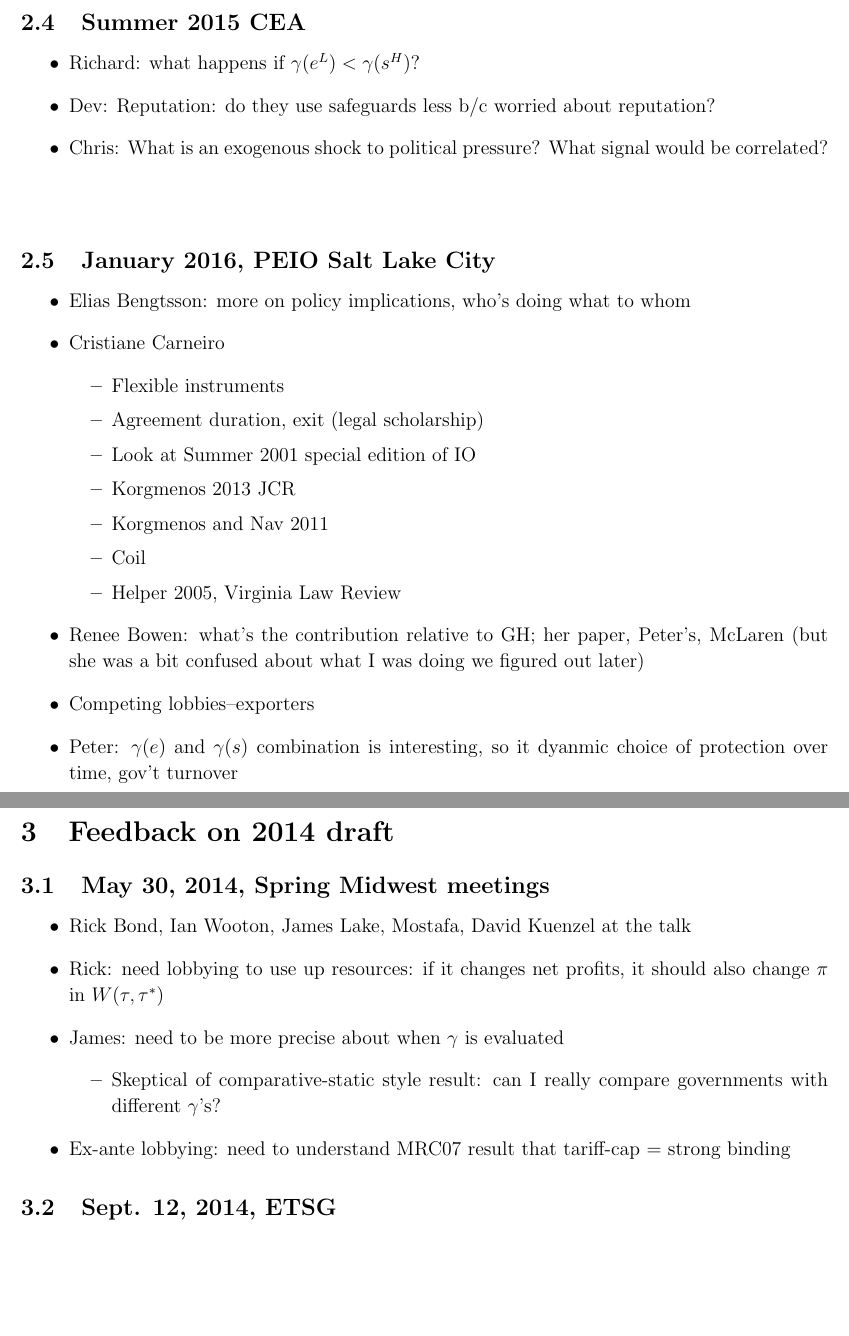
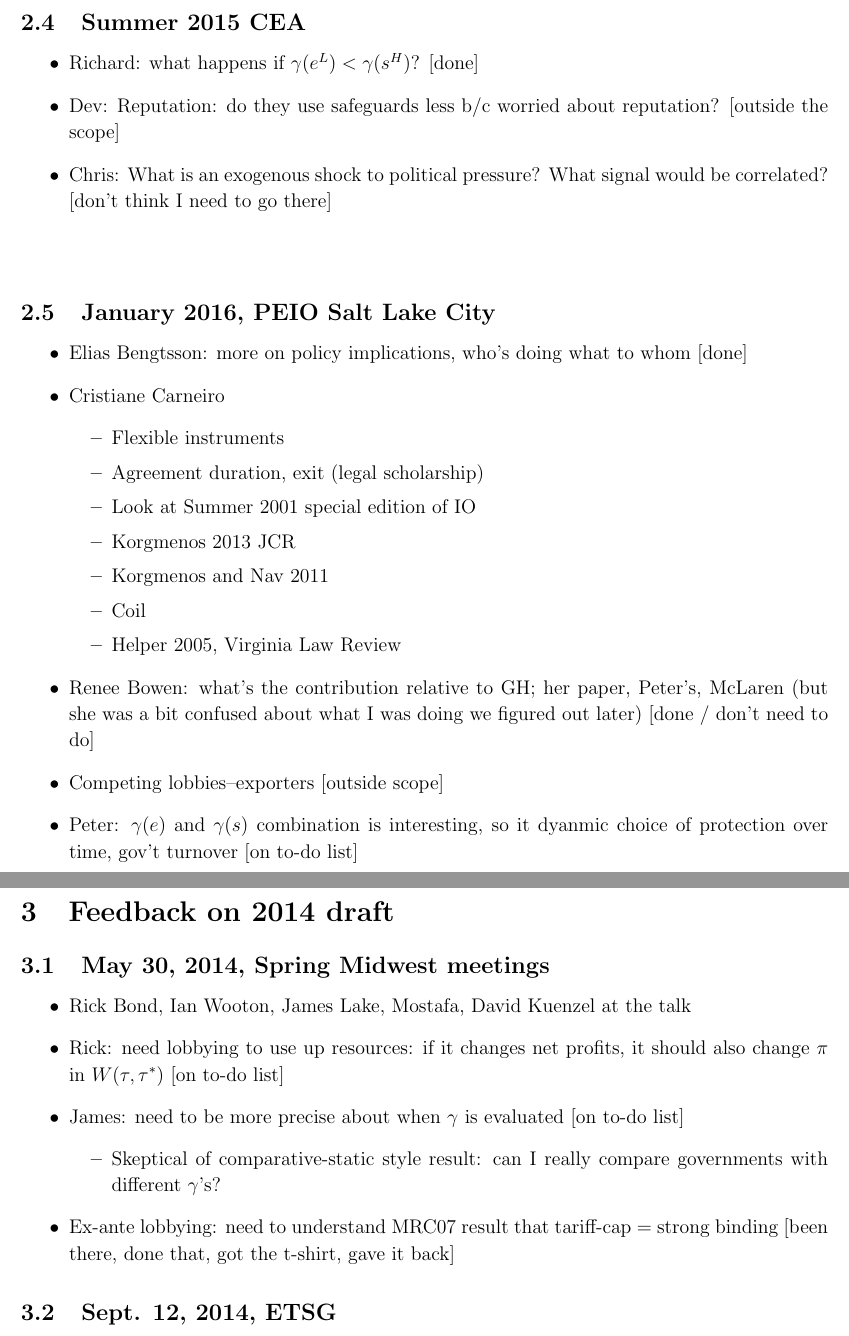
Before and after one commit to kbuzard/pe-shocks, a LaTeX document (feedback.tex): two parts of pages 8 and 9 of 11, joined at a grey line, cut so that both start at the same text, the shorter picture padded with empty space. Compiled offline with pdfLaTeX.

Commit message:
add PEIO, CEA and Midwest 2014 feedback to to-do

```diff
--- a/feedback.tex
+++ b/feedback.tex
@@ -196,15 +196,15 @@ Minor comments
 \newpage
 \subsection {Summer 2015 CEA}
 \begin{itemize}
-	\item Richard: what happens if $\ga(e^L) < \ga(s^H)$?
-	\item Dev: Reputation: do they use safeguards less b/c worried about reputation?
-	\item Chris: What is an exogenous shock to political pressure? What signal would be correlated?
+	\item Richard: what happens if $\ga(e^L) < \ga(s^H)$? [done]
+	\item Dev: Reputation: do they use safeguards less b/c worried about reputation? [outside the scope]
+	\item Chris: What is an exogenous shock to political pressure? What signal would be  correlated? [don't think I need to go there]
 \end{itemize}
 
 \vskip.5in
 \subsection{January 2016, PEIO Salt Lake City}
 \begin{itemize}
-	\item Elias Bengtsson: more on policy implications, who's doing what to whom
+	\item Elias Bengtsson: more on policy implications, who's doing what to whom [done]
 	\item Cristiane Carneiro
 		\begin{itemize}
 			\item Flexible instruments
@@ -215,9 +215,9 @@ Minor comments
 			\item Coil
 			\item Helper 2005, Virginia Law Review
 		\end{itemize}
-	\item Renee Bowen: what's the contribution relative to GH; her paper, Peter's, McLaren (but she was a bit confused about what I was doing we figured out later)
-	\item Competing lobbies--exporters
-	\item Peter: $\ga(e)$ and $\ga(s)$ combination is interesting, so it dyanmic choice of protection over time, gov't turnover
+	\item Renee Bowen: what's the contribution relative to GH; her paper, Peter's, McLaren (but she was a bit confused about what I was doing we figured out later) [done / don't need to do]
+	\item Competing lobbies--exporters [outside scope]
+	\item Peter: $\ga(e)$ and $\ga(s)$ combination is interesting, so it dyanmic choice of protection over time, gov't turnover [on to-do list]
 \end{itemize}
 
 \newpage
@@ -225,12 +225,12 @@ Minor comments
 \subsection{May 30, 2014, Spring Midwest meetings}
 \begin{itemize}
 	\item Rick Bond, Ian Wooton, James Lake, Mostafa, David Kuenzel at the talk
-	\item Rick: need lobbying to use up resources: if it changes net profits, it should also change $\pi$ in $W(\tau,\tau^*)$
-	\item James: need to be more precise about when $\ga$ is evaluated
+	\item Rick: need lobbying to use up resources: if it changes net profits, it should also change $\pi$ in $W(\tau,\tau^*)$ [on to-do list]
+	\item James: need to be more precise about when $\ga$ is evaluated [on to-do list]
 		\begin{itemize}
 			\item Skeptical of comparative-static style result: can I really compare governments with different $\ga$'s?
 		\end{itemize}
-	\item Ex-ante lobbying: need to understand MRC07 result that tariff-cap = strong binding
+	\item Ex-ante lobbying: need to understand MRC07 result that tariff-cap = strong binding [been there, done that, got the t-shirt, gave it back]
 \end{itemize}
 
 \subsection{Sept. 12, 2014, ETSG}
```
Also changed, not shown: to-do.tex (+12 -2 lines), feedback.pdf, to-do.pdf.
